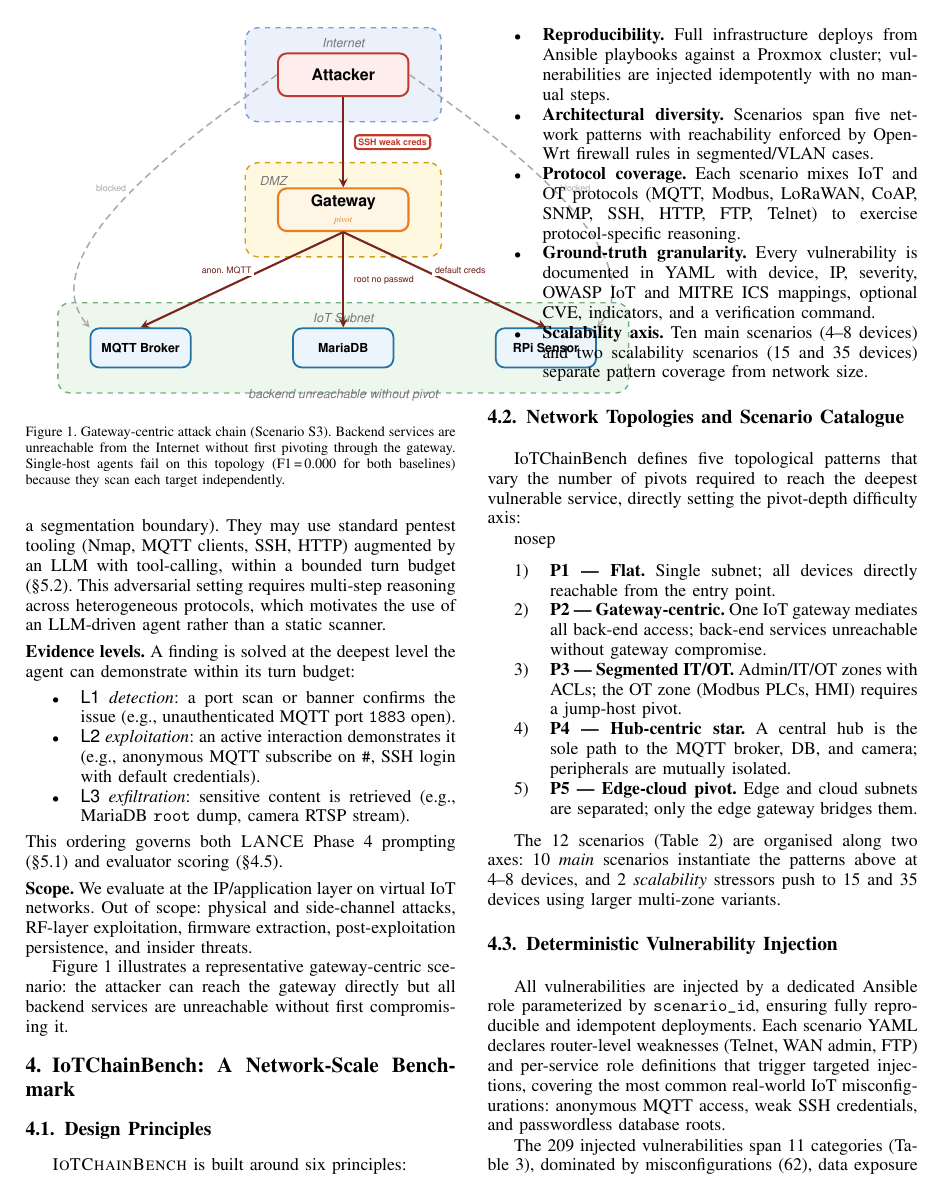
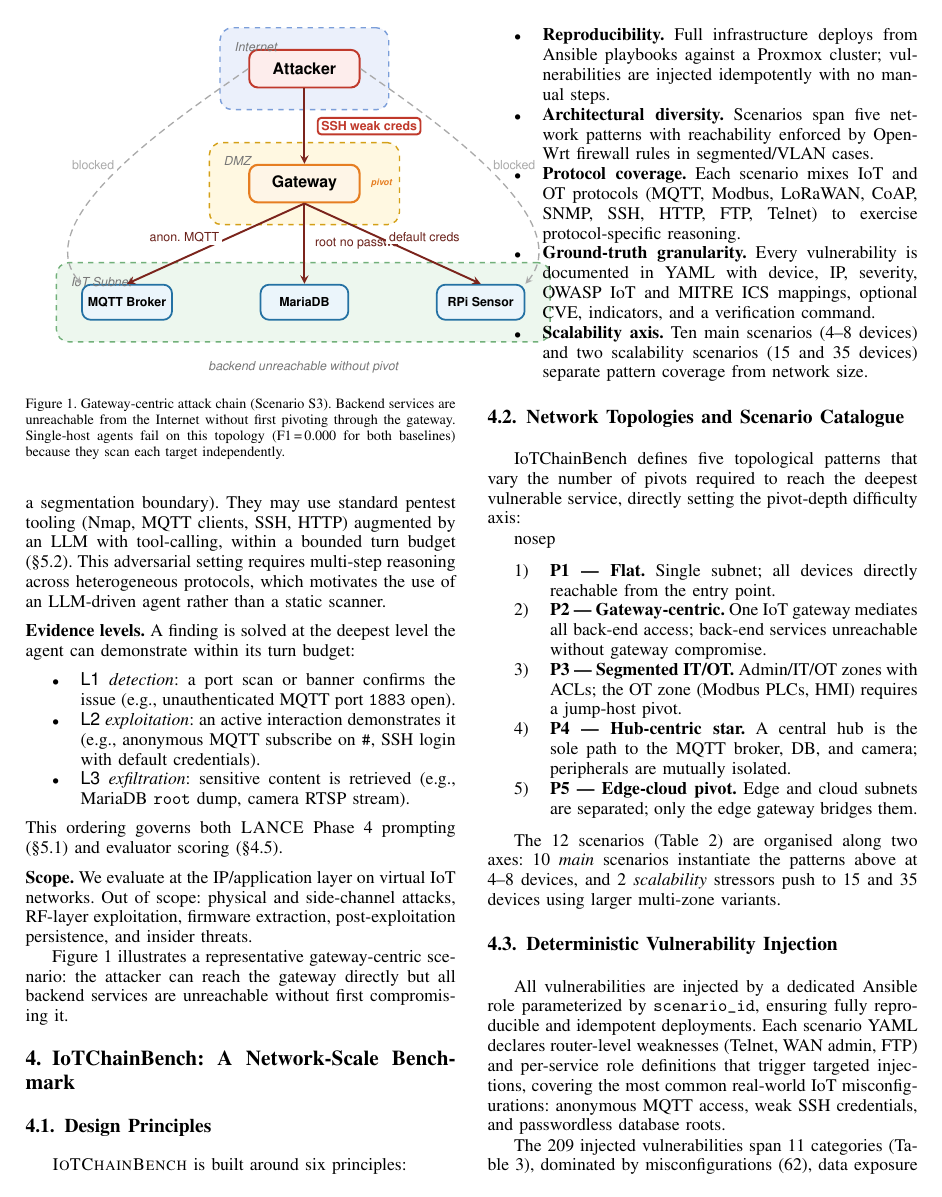
Before and after one commit to Tanguyvans/LANCE, a LaTeX paper (paper/paper_full.tex): page 3 of 8. Compiled offline with pdfLaTeX; a missing font is replaced by an installed copy or a similar font; a LaTeX package or settings file that is missing is left out.

Commit message:
Fix figure layout: reposition pivot/DMZ labels, shrink nodes, larger fonts
- 'pivot' moved to right of Gateway node (clear of outgoing arrows)
- Zone labels (Internet/DMZ/IoT Subnet) all at top-left of their zone
- 'backend unreachable without pivot' moved below IoT zone box
- Node sizes reduced, label fonts increased to \scriptsize
- Overall figure more compact

Co-Authored-By: Claude Sonnet 4.6 <noreply@anthropic.com>

```diff
--- a/paper/paper_full.tex
+++ b/paper/paper_full.tex
@@ -296,52 +296,56 @@ are unreachable without first compromising it.
 \centering
 \begin{tikzpicture}[
   natt/.style={draw=AttBorder,fill=AttFill,line width=1.1pt,
-    rounded corners=5pt,minimum width=2.6cm,minimum height=0.85cm,
+    rounded corners=5pt,minimum width=2.2cm,minimum height=0.75cm,
     font=\sffamily\bfseries\small},
   ngw/.style={draw=GwBorder,fill=GwFill,line width=1.2pt,
-    rounded corners=5pt,minimum width=2.6cm,minimum height=0.85cm,
-    font=\sffamily\bfseries\small,align=center},
+    rounded corners=5pt,minimum width=2.2cm,minimum height=0.75cm,
+    font=\sffamily\bfseries\small},
   nback/.style={draw=BackBorder,fill=BackFill,line width=1.0pt,
-    rounded corners=5pt,minimum width=2.0cm,minimum height=0.78cm,
+    rounded corners=5pt,minimum width=1.75cm,minimum height=0.7cm,
     font=\sffamily\bfseries\scriptsize},
-  arr/.style={->,>=stealth,draw=FigArrow,line width=1.2pt},
-  blk/.style={->,>=stealth,draw=FigBlocked,line width=0.85pt,
+  arr/.style={->,>=stealth,draw=FigArrow,line width=1.1pt},
+  blk/.style={->,>=stealth,draw=FigBlocked,line width=0.75pt,
     dashed,dash pattern=on 4pt off 2.5pt},
-  lbl/.style={font=\sffamily\tiny,text=FigArrow!85!black,
+  lbl/.style={font=\sffamily\scriptsize,text=FigArrow!85!black,
     fill=white,inner sep=1.5pt,midway},
   badge/.style={draw=AttBorder,fill=white,rounded corners=2pt,
-    font=\sffamily\tiny\bfseries,text=AttBorder,inner sep=2pt,midway},
-  blbl/.style={font=\sffamily\tiny,text=FigBlocked,fill=white,
+    font=\sffamily\scriptsize\bfseries,text=AttBorder,inner sep=2pt,midway},
+  blbl/.style={font=\sffamily\scriptsize,text=FigBlocked,fill=white,
     inner sep=1.5pt,midway},
   zlbl/.style={font=\sffamily\scriptsize\itshape,text=FigSubtle}
 ]
 \node[natt] (atk) {Attacker};
-\node[ngw, below=1.8cm of atk] (gw)
-  {Gateway\\[-1pt]{\normalfont\tiny\itshape\color{GwBorder}pivot}};
-\node[nback,below left=1.9cm and 1.7cm of gw]  (mqtt){MQTT Broker};
-\node[nback,below=1.9cm of gw]                  (db)  {MariaDB};
-\node[nback,below right=1.9cm and 1.7cm of gw]  (rpi) {RPi Sensor};
+\node[ngw, below=1.5cm of atk] (gw) {Gateway};
+% "pivot" tag to the right of Gateway, clear of arrows
+\node[font=\sffamily\tiny\itshape\bfseries,text=GwBorder,
+      right=0.08cm of gw.east,anchor=west] {pivot};
+\node[nback,below left=1.6cm and 1.5cm of gw]  (mqtt){MQTT Broker};
+\node[nback,below=1.6cm of gw]                  (db)  {MariaDB};
+\node[nback,below right=1.6cm and 1.5cm of gw]  (rpi) {RPi Sensor};
 \begin{scope}[on background layer]
   \node[fill=ZIFill,draw=ZIBorder,dashed,line width=0.8pt,
-    rounded corners=7pt,inner xsep=18pt,inner ysep=14pt,fit=(atk)](zI){};
+    rounded corners=7pt,inner xsep=16pt,inner ysep=12pt,fit=(atk)](zI){};
   \node[fill=ZDFill,draw=ZDBorder,dashed,line width=0.8pt,
-    rounded corners=7pt,inner xsep=18pt,inner ysep=14pt,fit=(gw)](zD){};
+    rounded corners=7pt,inner xsep=22pt,inner ysep=12pt,fit=(gw)](zD){};
   \node[fill=ZCFill,draw=ZCBorder,dashed,line width=0.8pt,
-    rounded corners=7pt,inner xsep=18pt,inner ysep=14pt,
+    rounded corners=7pt,inner xsep=14pt,inner ysep=12pt,
     fit=(mqtt)(db)(rpi)](zC){};
 \end{scope}
-\node[zlbl] at ([yshift=-9pt]zI.north) {Internet};
+% Zone labels: top-left of each zone, away from arrows
+\node[zlbl,anchor=north west] at ([xshift=5pt,yshift=-5pt]zI.north west) {Internet};
 \node[zlbl,anchor=north west] at ([xshift=5pt,yshift=-5pt]zD.north west) {DMZ};
-\node[zlbl] at ([yshift=-9pt]zC.north) {IoT Subnet};
-\draw[arr] (atk.south)--(gw.north)   node[badge,right=6pt]{SSH weak creds};
-\draw[arr] (gw.south)--(mqtt.north)  node[lbl,left=4pt,pos=0.4]{anon.\ MQTT};
+\node[zlbl,anchor=north west] at ([xshift=5pt,yshift=-5pt]zC.north west) {IoT Subnet};
+\draw[arr] (atk.south)--(gw.north)   node[badge,right=7pt]{SSH weak creds};
+\draw[arr] (gw.south)--(mqtt.north)  node[lbl,left=4pt,pos=0.42]{anon.\ MQTT};
 \draw[arr] (gw.south)--(db.north)    node[lbl,right=4pt]{root no passwd};
-\draw[arr] (gw.south)--(rpi.north)   node[lbl,right=4pt,pos=0.4]{default creds};
-\draw[blk] (atk.west)  to[out=215,in=130,looseness=0.8]
+\draw[arr] (gw.south)--(rpi.north)   node[lbl,right=4pt,pos=0.42]{default creds};
+\draw[blk] (atk.west) to[out=215,in=130,looseness=0.8]
   node[blbl,left=3pt,pos=0.48]{blocked} (mqtt.north west);
-\draw[blk] (atk.east)  to[out=325,in=50,looseness=0.8]
+\draw[blk] (atk.east) to[out=325,in=50,looseness=0.8]
   node[blbl,right=3pt,pos=0.48]{blocked} (rpi.north east);
-\node[zlbl,below=0.3cm of db,align=center]
+% Note below the IoT zone box
+\node[zlbl,below=0.25cm of zC,align=center]
   {backend unreachable without pivot};
 \end{tikzpicture}
 \caption{Gateway-centric attack chain (Scenario~S3). Backend services are
```
